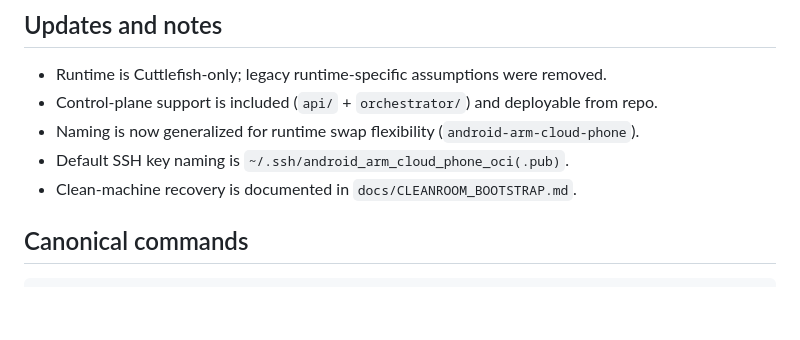
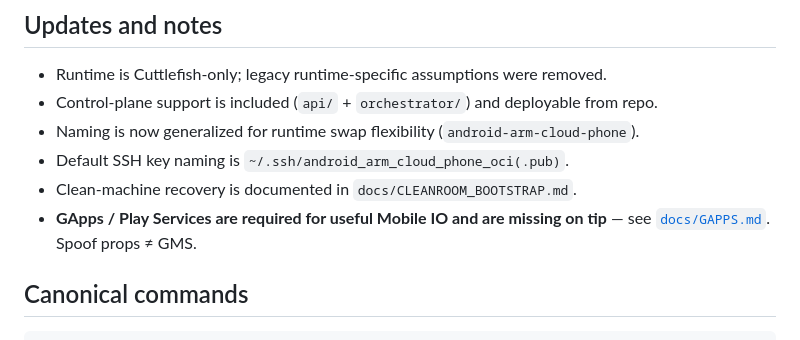
Before and after one commit to lehelkovach/redroid-cloud-phone, a Markdown page: README.md, the part around the change. Drawn GitHub-style; blank space fills up the shorter version.

```diff
--- a/README.md
+++ b/README.md
@@ -15,6 +15,7 @@ This repository is now focused on a single stack:
 - Naming is now generalized for runtime swap flexibility (`android-arm-cloud-phone`).
 - Default SSH key naming is `~/.ssh/android_arm_cloud_phone_oci(.pub)`.
 - Clean-machine recovery is documented in `docs/CLEANROOM_BOOTSTRAP.md`.
+- **GApps / Play Services are required for useful Mobile IO and are missing on tip** — see [`docs/GAPPS.md`](docs/GAPPS.md). Spoof props ≠ GMS.
 
 ## Canonical commands
 
```
Also changed, not shown: docs/GAPPS.md (added, +45 -0 lines).
